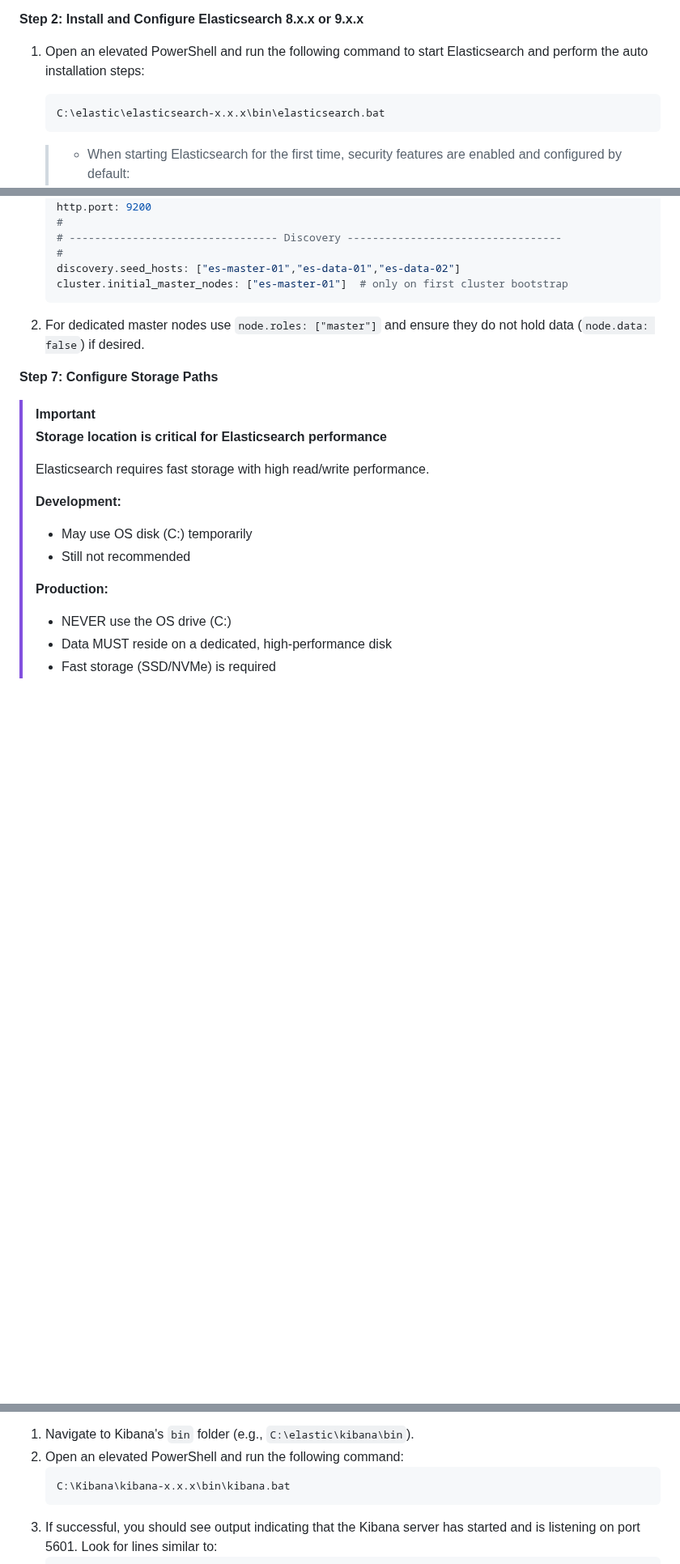
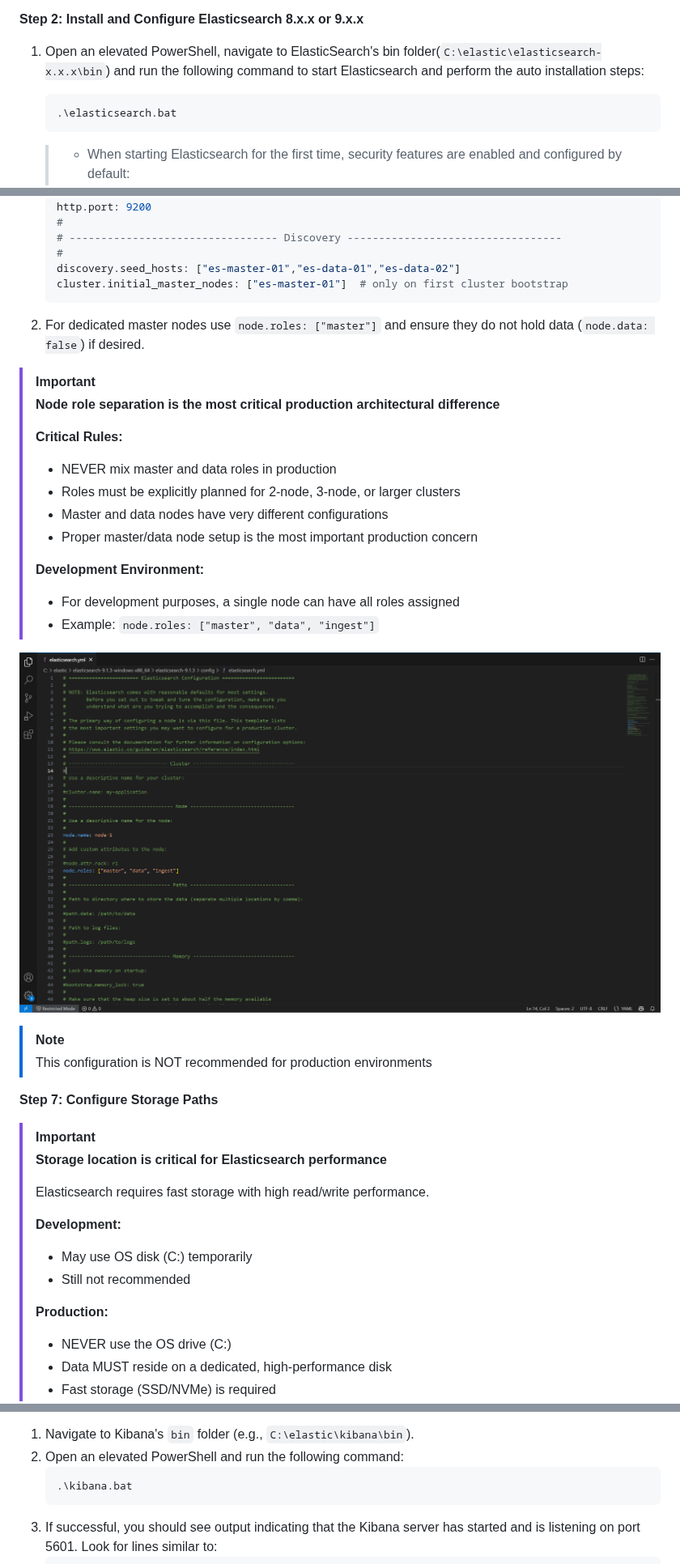
Before and after one commit to relativitydev/server-bundle-release, a Markdown page: docs/elastic-stack-setup-01-installation.md, 3 parts joined by grey strips. Shown at 81% size. Drawn GitHub-style; pictures changed too: resources/troubleshooting-images/node_configuration_dev_environment.PNG; folded sections open; blank space fills up the shorter version.

Commit message:
REL-1123365: Re-arranged steps and updated commands

````diff
--- a/docs/elastic-stack-setup-01-installation.md
+++ b/docs/elastic-stack-setup-01-installation.md
@@ -49,9 +49,9 @@ If you download a .zip or other file from the internet, Windows may block the fi
 
 **Step 2: Install and Configure Elasticsearch 8.x.x or 9.x.x**
 
-1. Open an elevated PowerShell and run the following command to start Elasticsearch and perform the auto installation steps:
+1. Open an elevated PowerShell, navigate to ElasticSearch's bin folder(`C:\elastic\elasticsearch-x.x.x\bin`) and run the following command to start Elasticsearch and perform the auto installation steps:
     ```
-    C:\elastic\elasticsearch-x.x.x\bin\elasticsearch.bat
+    .\elasticsearch.bat
     ```
     <a id="enrollment-token-generation"></a>
 
@@ -220,6 +205,24 @@ If you download a .zip or other file from the internet, Windows may block the fi
 
 2. For dedicated master nodes use `node.roles: ["master"]` and ensure they do not hold data (`node.data: false`) if desired.
 
+> [!IMPORTANT]
+ > **Node role separation is the most critical production architectural difference**
+>
+> **Critical Rules:**
+> - NEVER mix master and data roles in production
+> - Roles must be explicitly planned for 2-node, 3-node, or larger clusters
+> - Master and data nodes have very different configurations
+> - Proper master/data node setup is the most important production concern
+>
+> **Development Environment:**
+> - For development purposes, a single node can have all roles assigned
+> - Example: `node.roles: ["master", "data", "ingest"]`
+
+![Node Configuration](../resources/troubleshooting-images/node_configuration_dev_environment.PNG)
+
+> [!NOTE]
+> This configuration is NOT recommended for production environments
+
 **Step 7: Configure Storage Paths**
 
 > [!IMPORTANT]
@@ -370,7 +382,7 @@ Restart-Service -Name "elasticsearch-service-x64"
 1. Navigate to Kibana's `bin` folder (e.g., `C:\elastic\kibana\bin`).
 2. Open an elevated PowerShell and run the following command:
     ```
-    C:\Kibana\kibana-x.x.x\bin\kibana.bat
+    .\kibana.bat
     ```
 3. If successful, you should see output indicating that the Kibana server has started and is listening on port 5601. Look for lines similar to:
     ```
````
Also changed, not shown: other parts of docs/elastic-stack-setup-01-installation.md (+72 -76 lines), docs/elasticsearch_setup_development.md (deleted, +0 -430 lines).
